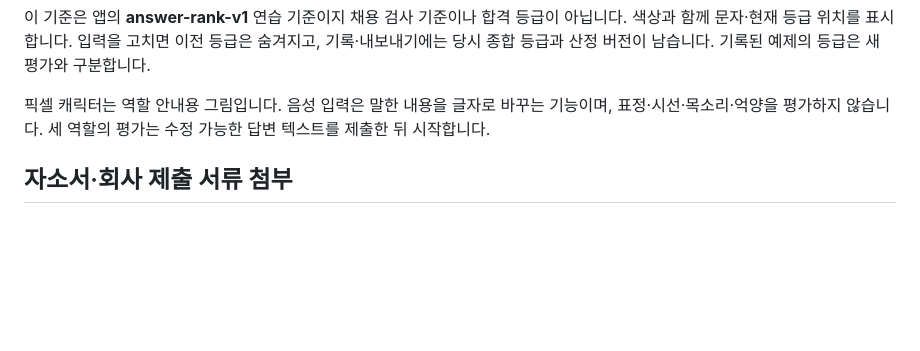
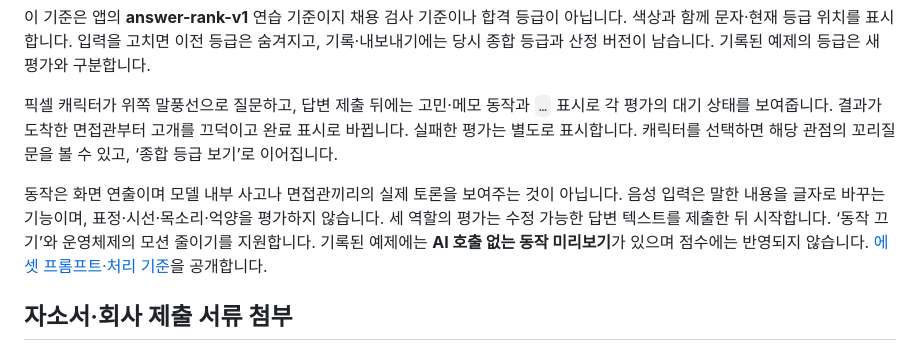
Before and after one commit to tracert7/ai-interview-panel, a Markdown page: README.md, the part around the change. Drawn GitHub-style; blank space fills up the shorter version.

```diff
--- a/README.md
+++ b/README.md
@@ -73,7 +73,9 @@ npm start
 
 이 기준은 앱의 **answer-rank-v1** 연습 기준이지 채용 검사 기준이나 합격 등급이 아닙니다. 색상과 함께 문자·현재 등급 위치를 표시합니다. 입력을 고치면 이전 등급은 숨겨지고, 기록·내보내기에는 당시 종합 등급과 산정 버전이 남습니다. 기록된 예제의 등급은 새 평가와 구분합니다.
 
-픽셀 캐릭터는 역할 안내용 그림입니다. 음성 입력은 말한 내용을 글자로 바꾸는 기능이며, 표정·시선·목소리·억양을 평가하지 않습니다. 세 역할의 평가는 수정 가능한 답변 텍스트를 제출한 뒤 시작합니다.
+픽셀 캐릭터가 위쪽 말풍선으로 질문하고, 답변 제출 뒤에는 고민·메모 동작과 `…` 표시로 각 평가의 대기 상태를 보여줍니다. 결과가 도착한 면접관부터 고개를 끄덕이고 완료 표시로 바뀝니다. 실패한 평가는 별도로 표시합니다. 캐릭터를 선택하면 해당 관점의 꼬리질문을 볼 수 있고, ‘종합 등급 보기’로 이어집니다.
+
+동작은 화면 연출이며 모델 내부 사고나 면접관끼리의 실제 토론을 보여주는 것이 아닙니다. 음성 입력은 말한 내용을 글자로 바꾸는 기능이며, 표정·시선·목소리·억양을 평가하지 않습니다. 세 역할의 평가는 수정 가능한 답변 텍스트를 제출한 뒤 시작합니다. ‘동작 끄기’와 운영체제의 모션 줄이기를 지원합니다. 기록된 예제에는 **AI 호출 없는 동작 미리보기**가 있으며 점수에는 반영되지 않습니다. [에셋 프롬프트·처리 기준](design/game-asset-prompts.md)을 공개합니다.
 
 ## 자소서·회사 제출 서류 첨부
 
```
Also changed, not shown: design/game-asset-prompts.md (added, +34 -0 lines), design/game-dialogue-plan.md (added, +22 -0 lines), docs/verification.md (+9 -0 lines), docs/assets/hr-dialogue-v1.png (added), docs/assets/lead-dialogue-v1.png (added), docs/assets/practitioner-dialogue-v1.png (added), 9 other files.
